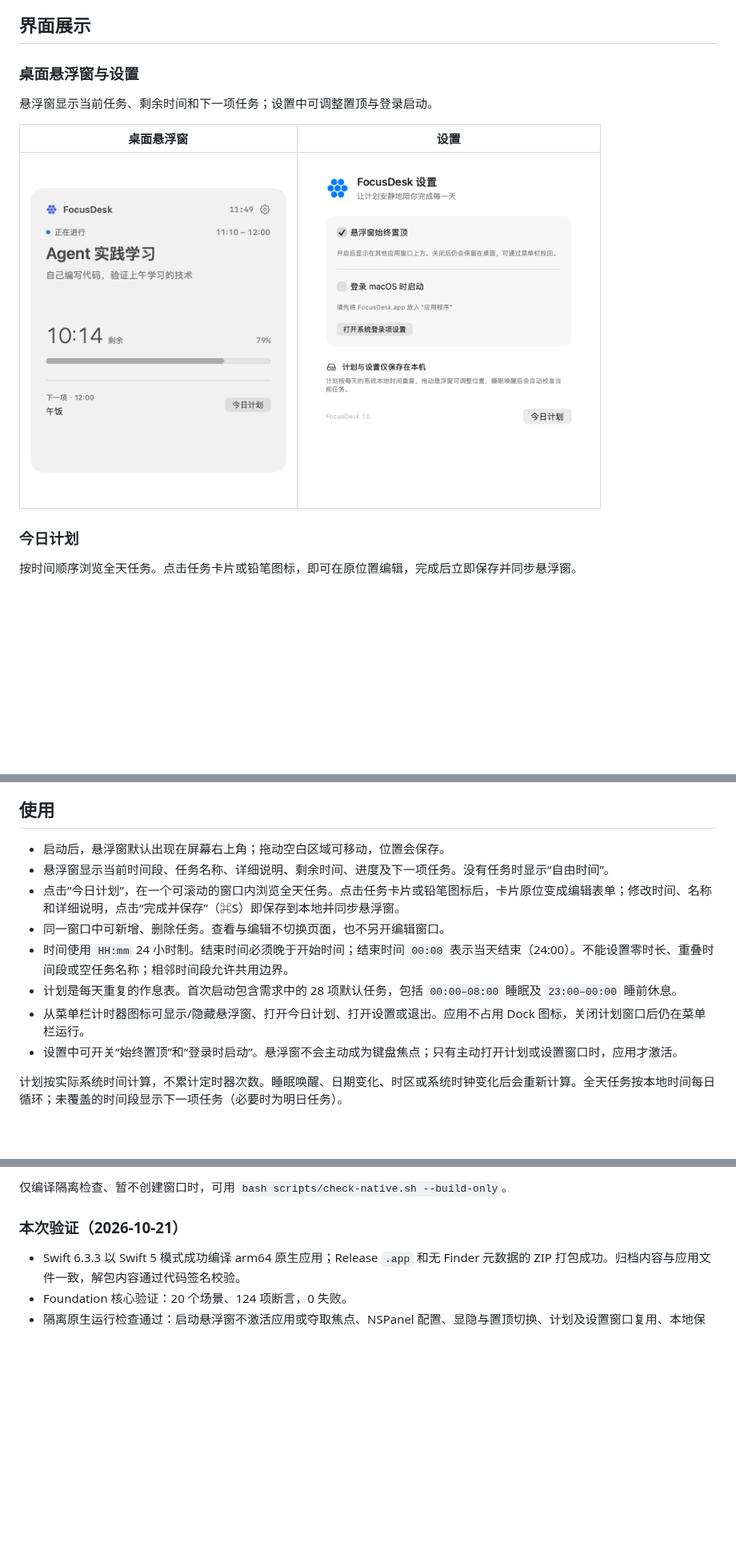
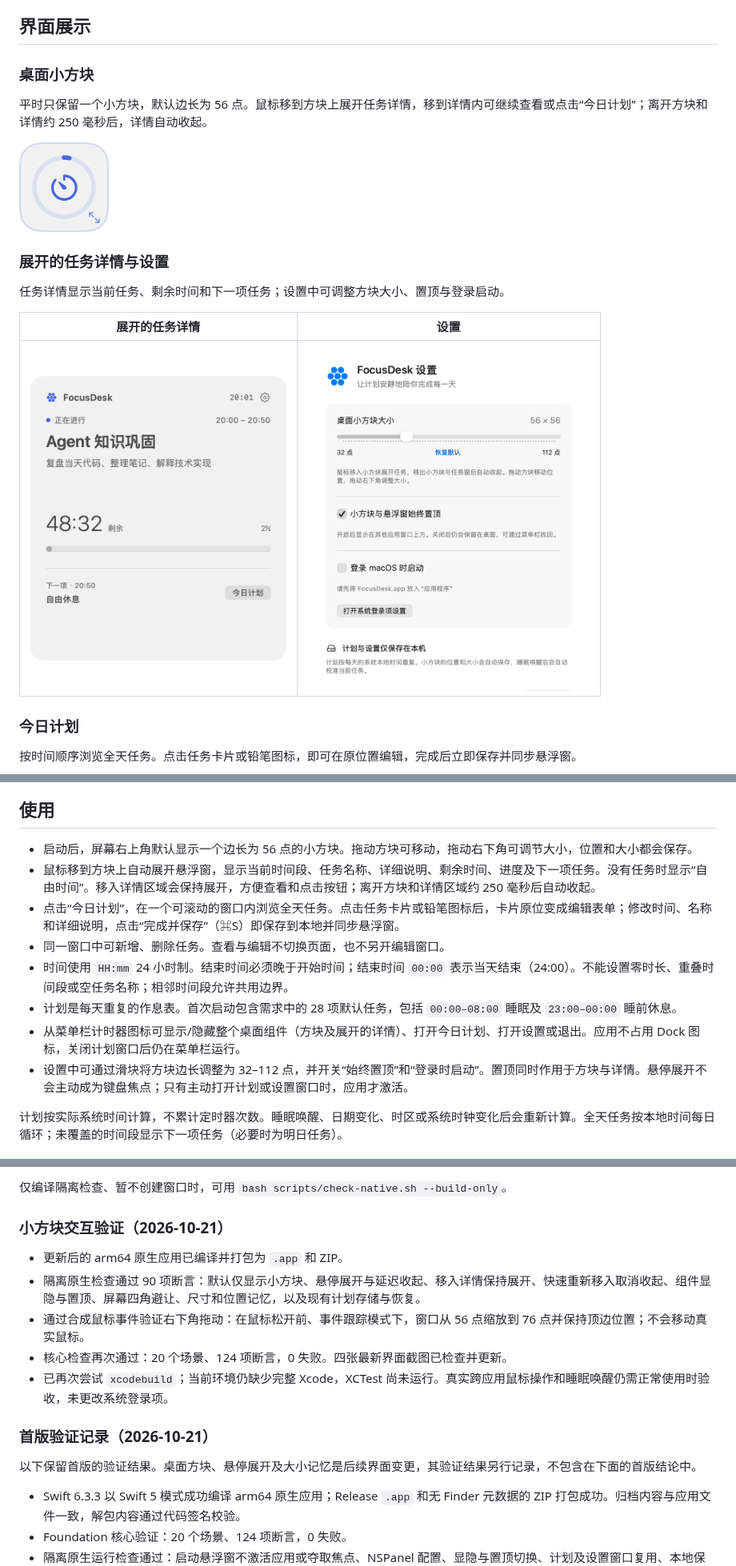
Before and after one commit to whathaventggood/FocusDesk, a Markdown page: README.md, 3 parts joined by grey strips. Shown at 80% size. Drawn GitHub-style; pictures changed too: docs/screenshots/compact.png (added), docs/screenshots/floating.png, docs/screenshots/settings.png; blank space fills up the shorter version.

```diff
--- a/README.md
+++ b/README.md
@@ -6,9 +6,15 @@
 
 ## 界面展示
 
-### 桌面悬浮窗与设置
+### 桌面小方块
 
-悬浮窗显示当前任务、剩余时间和下一项任务；设置中可调整置顶与登录启动。
+平时只保留一个小方块，默认边长为 56 点。鼠标移到方块上展开任务详情，移到详情内可继续查看或点击“今日计划”；离开方块和详情约 250 毫秒后，详情自动收起。
 
-| 桌面悬浮窗 | 设置 |
+<img src="docs/screenshots/compact.png" alt="FocusDesk 桌面小方块：悬停展开任务详情，拖动移动，右下角调整大小" width="112">
+
+### 展开的任务详情与设置
+
+任务详情显示当前任务、剩余时间和下一项任务；设置中可调整方块大小、置顶与登录启动。
+
+| 展开的任务详情 | 设置 |
 | :---: | :---: |
@@ -22,14 +28,14 @@
 
 ## 使用
 
-- 启动后，悬浮窗默认出现在屏幕右上角；拖动空白区域可移动，位置会保存。
-- 悬浮窗显示当前时间段、任务名称、详细说明、剩余时间、进度及下一项任务。没有任务时显示“自由时间”。
+- 启动后，屏幕右上角默认显示一个边长为 56 点的小方块。拖动方块可移动，拖动右下角可调节大小，位置和大小都会保存。
+- 鼠标移到方块上自动展开悬浮窗，显示当前时间段、任务名称、详细说明、剩余时间、进度及下一项任务。没有任务时显示“自由时间”。移入详情区域会保持展开，方便查看和点击按钮；离开方块和详情区域约 250 毫秒后自动收起。
 - 点击“今日计划”，在一个可滚动的窗口内浏览全天任务。点击任务卡片或铅笔图标后，卡片原位变成编辑表单；修改时间、名称和详细说明，点击“完成并保存”（⌘S）即保存到本地并同步悬浮窗。
 - 同一窗口中可新增、删除任务。查看与编辑不切换页面，也不另开编辑窗口。
 - 时间使用 `HH:mm` 24 小时制。结束时间必须晚于开始时间；结束时间 `00:00` 表示当天结束（24:00）。不能设置零时长、重叠时间段或空任务名称；相邻时间段允许共用边界。
 - 计划是每天重复的作息表。首次启动包含需求中的 28 项默认任务，包括 `00:00–08:00` 睡眠及 `23:00–00:00` 睡前休息。
-- 从菜单栏计时器图标可显示/隐藏悬浮窗、打开今日计划、打开设置或退出。应用不占用 Dock 图标，关闭计划窗口后仍在菜单栏运行。
-- 设置中可开关“始终置顶”和“登录时启动”。悬浮窗不会主动成为键盘焦点；只有主动打开计划或设置窗口时，应用才激活。
+- 从菜单栏计时器图标可显示/隐藏整个桌面组件（方块及展开的详情）、打开今日计划、打开设置或退出。应用不占用 Dock 图标，关闭计划窗口后仍在菜单栏运行。
+- 设置中可通过滑块将方块边长调整为 32–112 点，并开关“始终置顶”和“登录时启动”。置顶同时作用于方块与详情。悬停展开不会主动成为键盘焦点；只有主动打开计划或设置窗口时，应用才激活。
 
 计划按实际系统时间计算，不累计定时器次数。睡眠唤醒、日期变化、时区或系统时钟变化后会重新计算。全天任务按本地时间每日循环；未覆盖的时间段显示下一项任务（必要时为明日任务）。
 
@@ -123,7 +129,17 @@ bash scripts/check-core.sh
 
 仅编译隔离检查、暂不创建窗口时，可用 `bash scripts/check-native.sh --build-only`。
 
-### 本次验证（2026-10-21）
+### 小方块交互验证（2026-10-21）
+
+- 更新后的 arm64 原生应用已编译并打包为 `.app` 和 ZIP。
+- 隔离原生检查通过 90 项断言：默认仅显示小方块、悬停展开与延迟收起、移入详情保持展开、快速重新移入取消收起、组件显隐与置顶、屏幕四角避让、尺寸和位置记忆，以及现有计划存储与恢复。
+- 通过合成鼠标事件验证右下角拖动：在鼠标松开前、事件跟踪模式下，窗口从 56 点缩放到 76 点并保持顶边位置；不会移动真实鼠标。
+- 核心检查再次通过：20 个场景、124 项断言，0 失败。四张最新界面截图已检查并更新。
+- 已再次尝试 `xcodebuild`；当前环境仍缺少完整 Xcode，XCTest 尚未运行。真实跨应用鼠标操作和睡眠唤醒仍需正常使用时验收，未更改系统登录项。
+
+### 首版验证记录（2026-10-21）
+
+以下保留首版的验证结果。桌面方块、悬停展开及大小记忆是后续界面变更，其验证结果另行记录，不包含在下面的首版结论中。
 
 - Swift 6.3.3 以 Swift 5 模式成功编译 arm64 原生应用；Release `.app` 和无 Finder 元数据的 ZIP 打包成功。归档内容与应用文件一致，解包内容通过代码签名校验。
 - Foundation 核心验证：20 个场景、124 项断言，0 失败。
```
Also changed, not shown: other parts of README.md (+4 -4 lines), README.en.md (+28 -12 lines), 5 other files.
